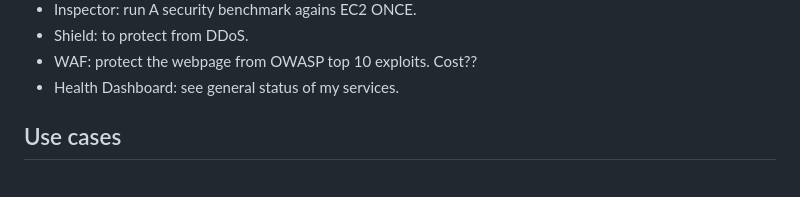
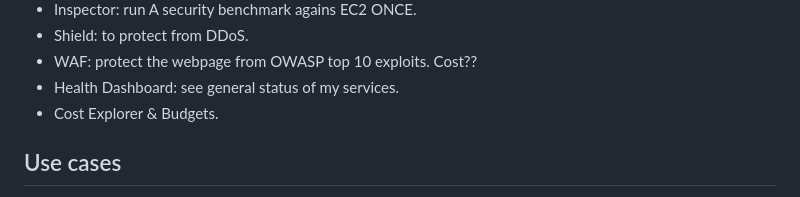
Before and after one commit to marq4/RandomVideoClipGeneratorCloudService, a Markdown page: README.md, the part around the change. Rendered like a GitHub page.

```diff
--- a/README.md
+++ b/README.md
@@ -48,6 +48,7 @@ A: No. Please use Docker: https://github.com/marq4/Random-Video-Clip-Generator-D
 * Shield: to protect from DDoS.
 * WAF: protect the webpage from OWASP top 10 exploits. Cost??
 * Health Dashboard: see general status of my services.
+* Cost Explorer & Budgets.
 
 ## Use cases
 * The user (DJ) creates an account by specifying a username and password.
```
